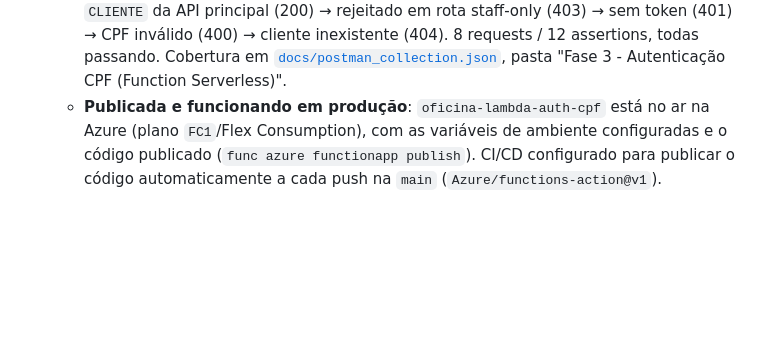
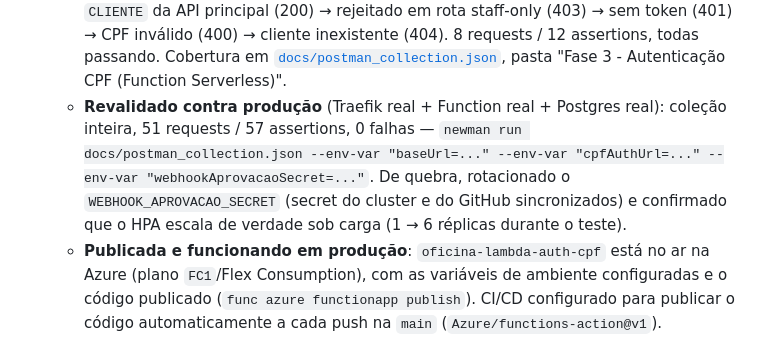
Before and after one commit to gilgledson/fiat-tech-challenge-app, a Markdown page: TODO.md, the part around the change. Rendered like a GitHub page; blank space fills up the shorter version.

Commit message:
docs: registra validacao completa contra producao

```diff
--- a/TODO.md
+++ b/TODO.md
@@ -44,6 +44,12 @@ de deploy já implementados).
     8 requests / 12 assertions, todas passando. Cobertura em
     [`docs/postman_collection.json`](docs/postman_collection.json), pasta
     "Fase 3 - Autenticação CPF (Function Serverless)".
+  - **Revalidado contra produção** (Traefik real + Function real + Postgres
+    real): coleção inteira, 51 requests / 57 assertions, 0 falhas —
+    `newman run docs/postman_collection.json --env-var "baseUrl=..." --env-var "cpfAuthUrl=..." --env-var "webhookAprovacaoSecret=..."`.
+    De quebra, rotacionado o `WEBHOOK_APROVACAO_SECRET` (secret do cluster e
+    do GitHub sincronizados) e confirmado que o HPA escala de verdade sob
+    carga (1 → 6 réplicas durante o teste).
   - **Publicada e funcionando em produção**: `oficina-lambda-auth-cpf` está
     no ar na Azure (plano `FC1`/Flex Consumption), com as variáveis de
     ambiente configuradas e o código publicado
```
